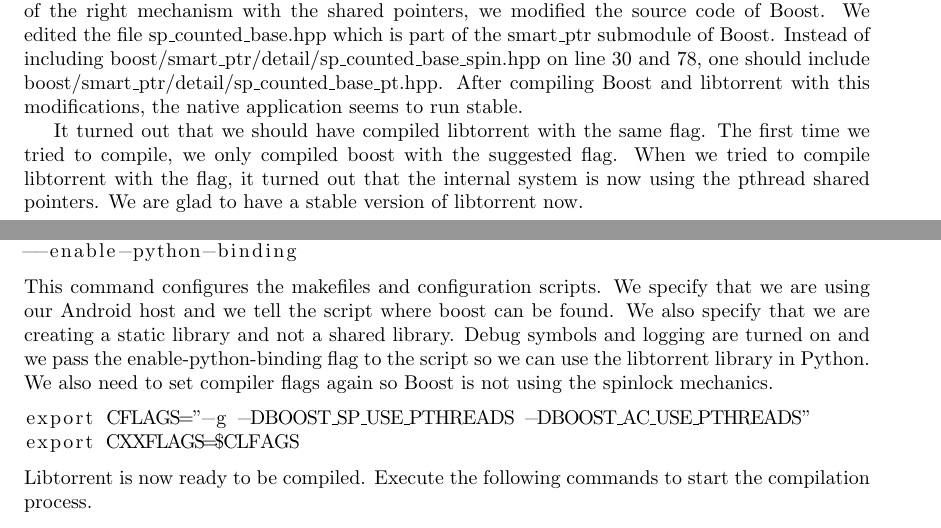
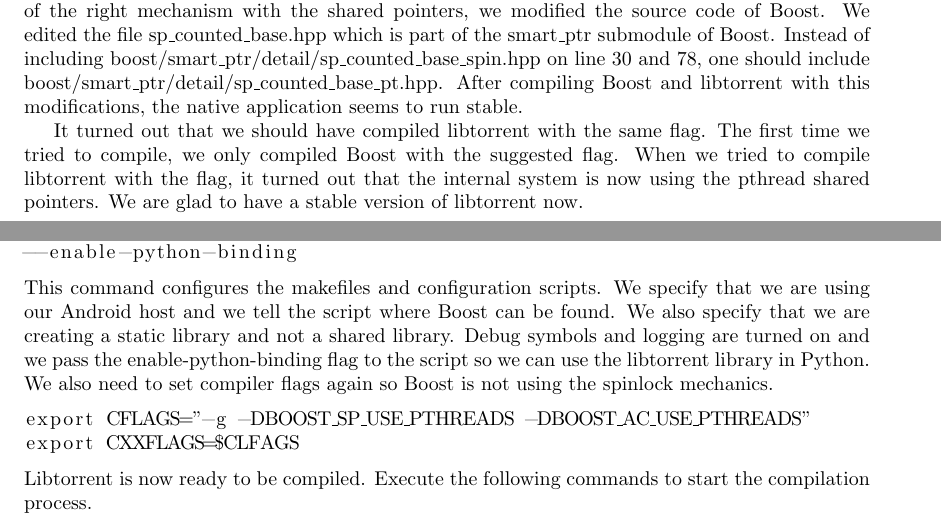
Before and after one commit to rjagerman/AT3, a LaTeX thesis (Reports/report.tex, which reads Reports/appendices/libtorrent/libtorrentcompile.tex, Reports/scrum/iteration-3/iteration-3.tex): two parts of pages 28 and 55 of 57, joined at a grey line, cut so that both start at the same text. Compiled offline with pdfLaTeX.

Commit message:
more boost -> Boost

```diff
--- a/Reports/appendices/libtorrent/libtorrentcompile.tex
+++ b/Reports/appendices/libtorrent/libtorrentcompile.tex
@@ -6,7 +6,7 @@
 --enable-static --disable-shared --enable-debug --enable-logging \
 --enable-python-binding
 	\end{lstlisting}
-	This command configures the makefiles and configuration scripts. We specify that we are using our Android host and we tell the script where boost can be found. We also specify that we are creating a static library and not a shared library. Debug symbols and logging are turned on and we pass the enable-python-binding flag to the script so we can use the libtorrent library in Python. We also need to set compiler flags again so Boost is not using the spinlock mechanics.
+	This command configures the makefiles and configuration scripts. We specify that we are using our Android host and we tell the script where Boost can be found. We also specify that we are creating a static library and not a shared library. Debug symbols and logging are turned on and we pass the enable-python-binding flag to the script so we can use the libtorrent library in Python. We also need to set compiler flags again so Boost is not using the spinlock mechanics.
 	\begin{lstlisting}
 export CFLAGS="-g -DBOOST_SP_USE_PTHREADS -DBOOST_AC_USE_PTHREADS"
 export CXXFLAGS=$CLFAGS
--- a/Reports/scrum/iteration-3/iteration-3.tex
+++ b/Reports/scrum/iteration-3/iteration-3.tex
@@ -31,7 +31,7 @@
 
 		We decided to post the issue to the official libtorrent bug tracker where we got in contact with a libtorrent developer named Arvid. He helped us debugging the error and gave us the advice to compile with the BOOST\_SP\_USE\_PTHREADS flag. When we tried to compile with this flag but we still got the segmentation fault. We looked closer on what exactly this flag does. It turns out that this flag is responsible for the shared pointers: according to Arvid, with this define the shared pointers are using mutex operations instead of atomic operations. He had some bad experience with atomic operations on embedded devices. To force the use of the right mechanism with the shared pointers, we modified the source code of Boost. We edited the file sp\_counted\_base.hpp which is part of the smart\_ptr submodule of Boost. Instead of including boost/smart\_ptr/detail/sp\_counted\_base\_spin.hpp on line 30 and 78, one should include boost/smart\_ptr/detail/sp\_counted\_base\_pt.hpp. After compiling Boost and libtorrent with this modifications, the native application seems to run stable.
 
-		It turned out that we should have compiled libtorrent with the same flag. The first time we tried to compile, we only compiled boost with the suggested flag. When we tried to compile libtorrent with the flag, it turned out that the internal system is now using the pthread shared pointers. We are glad to have a stable version of libtorrent now.
+		It turned out that we should have compiled libtorrent with the same flag. The first time we tried to compile, we only compiled Boost with the suggested flag. When we tried to compile libtorrent with the flag, it turned out that the internal system is now using the pthread shared pointers. We are glad to have a stable version of libtorrent now.
 
 	\section{Updating the Tribler package}
 		This sprint had also the goal to update the Tribler package we are using. The Tribler repository was updated with a huge change, the package Twisted was updated to version 14.0.0, certain callbacks were removed and a Twisted reactor was introduced. This meant we had to update our Twisted version as well and update our package.
```
